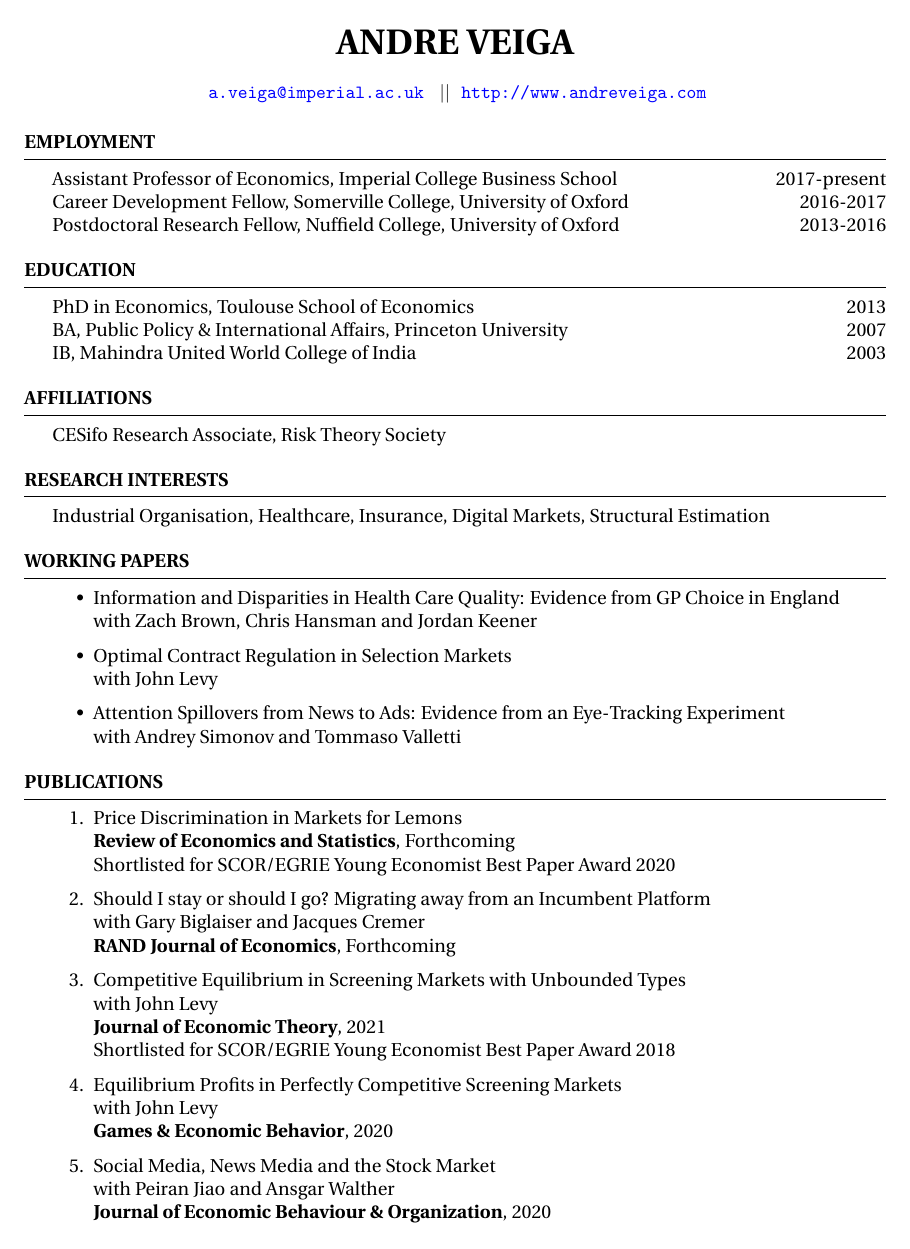
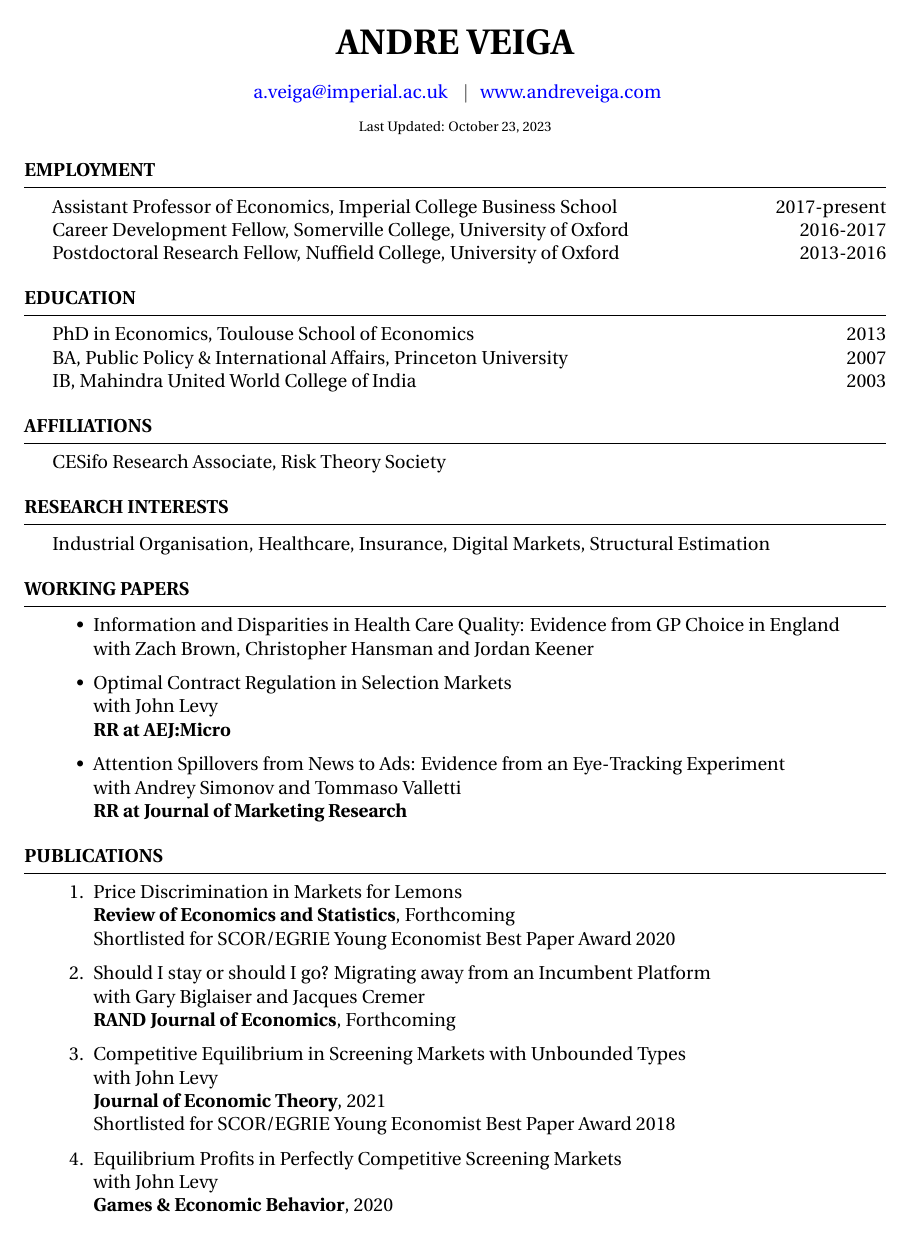
Before and after one commit to andreveiga2/andreveiga2.github.io, a LaTeX CV (Veiga_CV.tex): page 1 of 3. Compiled offline with pdfLaTeX.

Commit message:
update cv

```diff
--- a/Veiga_CV.tex
+++ b/Veiga_CV.tex
@@ -27,7 +27,7 @@
 
 \name{Andre Veiga}
 
-\address{ \href{mailto:a.veiga@imperial.ac.uk}{\texttt{a.veiga@imperial.ac.uk} }  \, $||$ \, \url{http://www.andreveiga.com}}
+\address{ \href{mailto:a.veiga@imperial.ac.uk}{\href{mailto:a.veiga@imperial.ac.uk}{a.veiga@imperial.ac.uk} }  \, $|$ \, \href{http://www.andreveiga.com}{www.andreveiga.com}}
 
 
 
@@ -43,7 +43,9 @@
 
 \begin{document}
 
-
+\begin{center}
+\scriptsize{Last Updated: \today}
+\end{center}
 
 
 
@@ -116,13 +118,17 @@
 
 \begin{itemize}
 	\item Information and Disparities in Health Care Quality: Evidence from GP Choice in England \\
-	with Zach Brown, Chris Hansman and Jordan Keener
+	with Zach Brown, Christopher Hansman and Jordan Keener
 
 \item Optimal Contract Regulation in Selection Markets \\
-with John Levy
+with John Levy \\
+	\textbf{RR at AEJ:Micro}
+
 
 \item Attention Spillovers from News to Ads: Evidence from an Eye-Tracking Experiment \\
-with Andrey Simonov and Tommaso Valletti
+with Andrey Simonov and Tommaso Valletti\\
+	\textbf{RR at Journal of Marketing Research}
+
 \end{itemize}
 
 
```
Also changed, not shown: Veiga_CV.pdf, Veiga_CV.tex (6 more changed lines).
